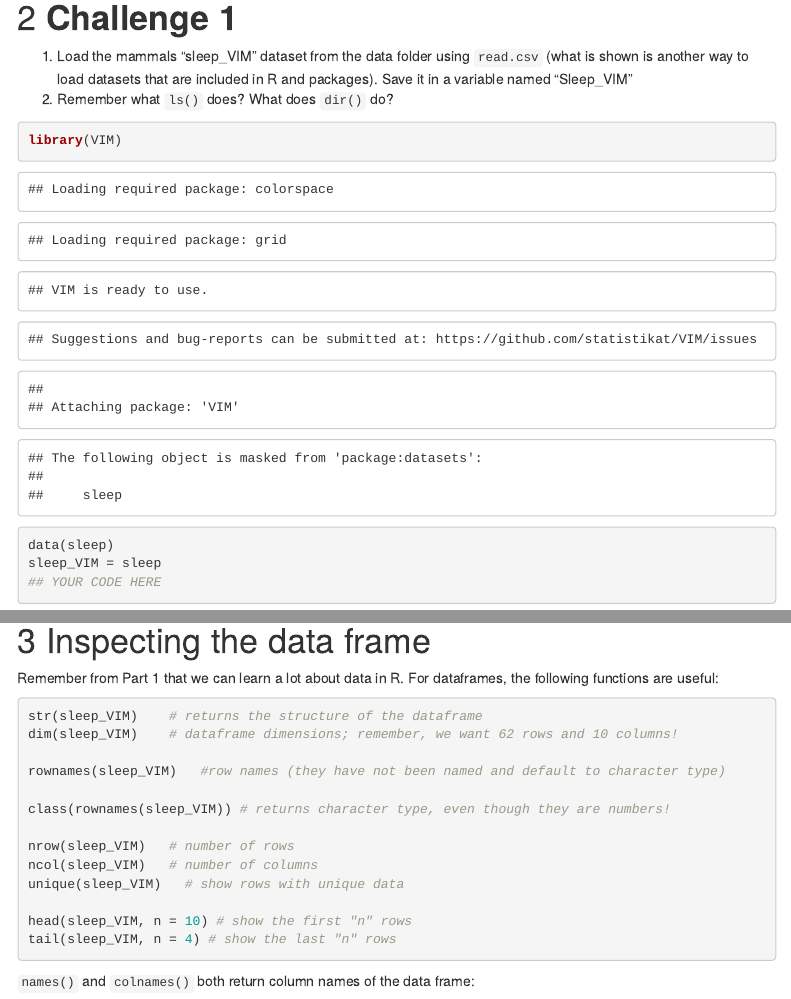
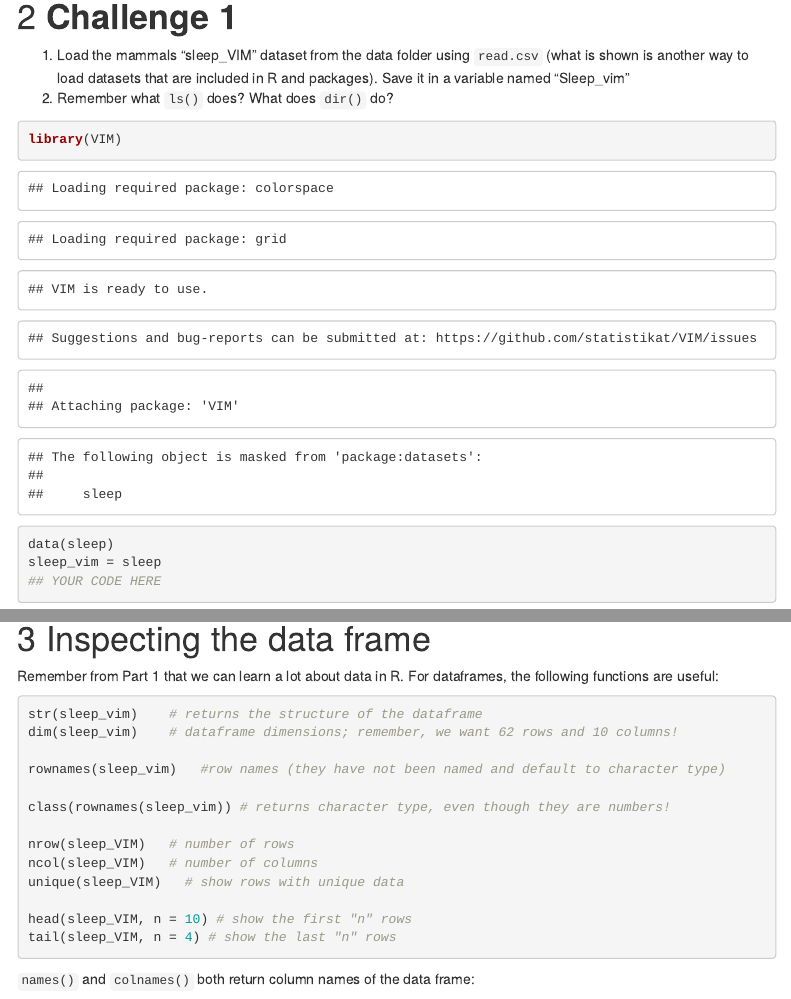
Before and after one commit to nerissanance/KP-R-Intro-Workshop, an R Markdown document (KP_R_Intro_Day2.Rmd): the page in a window 1100 px wide, from 1180 px down, and a second part further down, joined at a grey line. Rendered offline with R 4.5, knitr and Pandoc, with nearby package versions; some code elsewhere in the file could not run offline; menus at the side of the page are left out.

Commit message:
marking things that need added; fixing nomenclature

````diff
--- a/KP_R_Intro_Day2.Rmd
+++ b/KP_R_Intro_Day2.Rmd
@@ -44,12 +44,12 @@ str(animals)
 > `header = TRUE` will include the header row; `header = FALSE` will turn your header row into the first row of actual data. `na.strings = c(" ", 999)` indicates that blank cells and cells coded 999 allows you to specify data that should be automatically converted to `NA` upon importation. We do not have any here, so nothing is altered.
 
 # **Challenge 1**
-1. Load the mammals "sleep_VIM" dataset from the data folder using `read.csv` (what is shown is another way to load datasets that are included in R and packages). Save it in a variable named "Sleep_VIM"
+1. Load the mammals "sleep_VIM" dataset from the data folder using `read.csv` (what is shown is another way to load datasets that are included in R and packages). Save it in a variable named "Sleep_vim"
 2. Remember what `ls()` does? What does `dir()` do?
 ```{r}
 library(VIM)
 data(sleep)
-sleep_VIM = sleep
+sleep_vim = sleep
 ## YOUR CODE HERE
 ```
 
@@ -62,12 +62,12 @@ When dealing with Microsoft Excel files (.xlsx), you will find it more convenien
 # Inspecting the data frame
 Remember from Part 1 that we can learn a lot about data in R. For dataframes, the following functions are useful:
 ```{r, eval=FALSE}
-str(sleep_VIM)    # returns the structure of the dataframe
-dim(sleep_VIM)    # dataframe dimensions; remember, we want 62 rows and 10 columns!
+str(sleep_vim)    # returns the structure of the dataframe
+dim(sleep_vim)    # dataframe dimensions; remember, we want 62 rows and 10 columns!
 
-rownames(sleep_VIM)   #row names (they have not been named and default to character type)
+rownames(sleep_vim)   #row names (they have not been named and default to character type)
 
-class(rownames(sleep_VIM)) # returns character type, even though they are numbers!
+class(rownames(sleep_vim)) # returns character type, even though they are numbers!
 
 nrow(sleep_VIM)   # number of rows
 ncol(sleep_VIM)   # number of columns
````
Also changed, not shown: KP_R_Intro_Day1.Rmd (+8 -5 lines).
